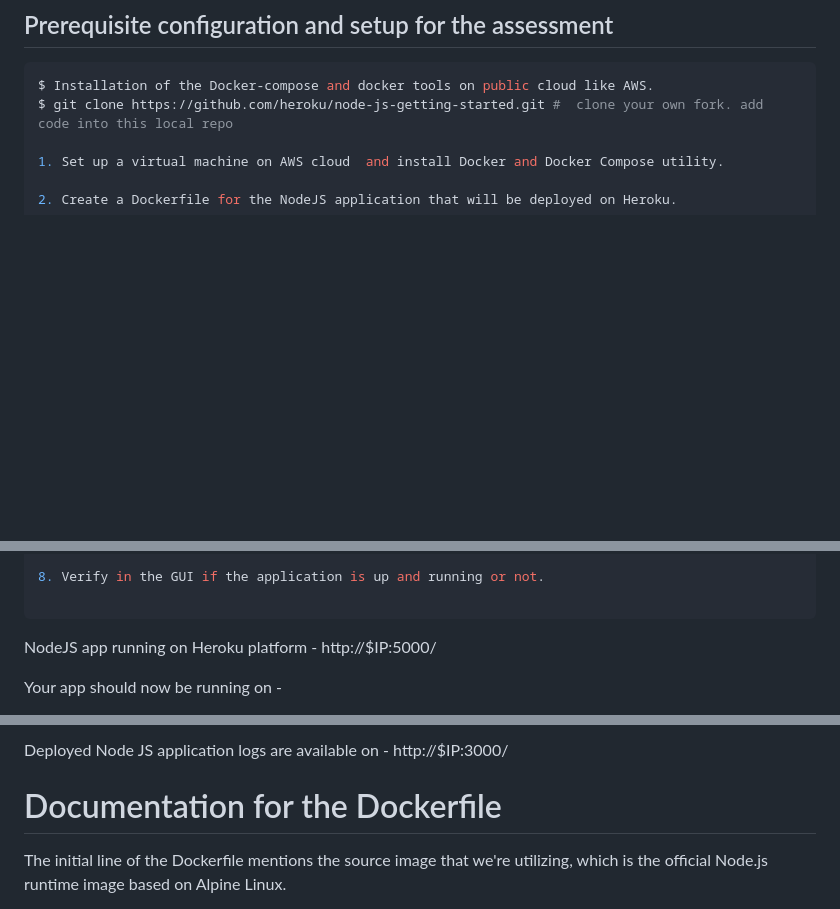
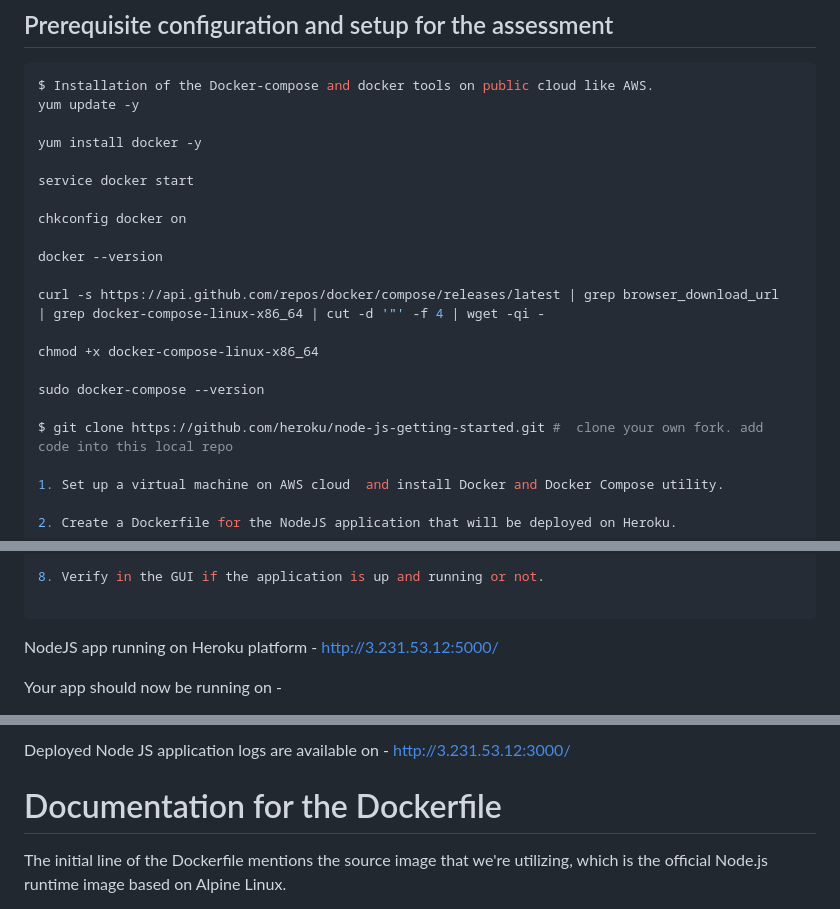
Before and after one commit to emanjoh1/devops-nodejs-assessment, a Markdown page: README.md, 3 parts joined by grey strips. Drawn GitHub-style; blank space fills up the shorter version.

````diff
--- a/README.md
+++ b/README.md
@@ -7,6 +7,22 @@ Here is the complete step by step documentation which will describe how the solu
 
 ```sh
 $ Installation of the Docker-compose and docker tools on public cloud like AWS.
+yum update -y
+
+yum install docker -y
+
+service docker start
+
+chkconfig docker on
+
+docker --version
+
+curl -s https://api.github.com/repos/docker/compose/releases/latest | grep browser_download_url  | grep docker-compose-linux-x86_64 | cut -d '"' -f 4 | wget -qi -
+
+chmod +x docker-compose-linux-x86_64
+
+sudo docker-compose --version
+
 $ git clone https://github.com/heroku/node-js-getting-started.git #  clone your own fork. add code into this local repo
 
 1. Set up a virtual machine on AWS cloud  and install Docker and Docker Compose utility.
@@ -29,7 +45,7 @@ After executing the "docker-compose up -d" command, all the created containers s
 
 ```
 
-NodeJS app running on Heroku platform -  http://$IP:5000/
+NodeJS app running on Heroku platform -  http://3.231.53.12:5000/
 
 Your app should now be running on -
 
@@ -36,5 +53,6 @@ Your app should now be running on -
 
-Deployed Node JS application logs are available on - http://$IP:3000/
+
+Deployed Node JS application logs are available on - http://3.231.53.12:3000/
 
 
 
````
Also changed, not shown: other parts of README.md (+1 -0 lines).
